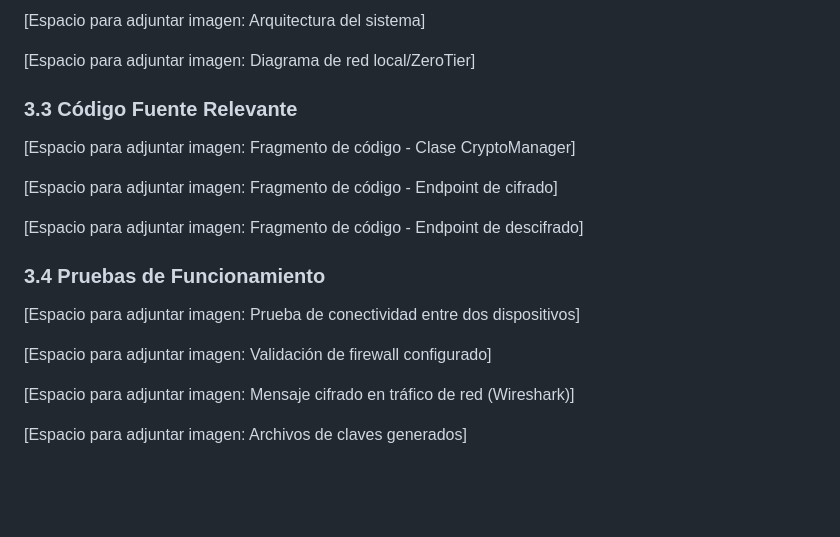
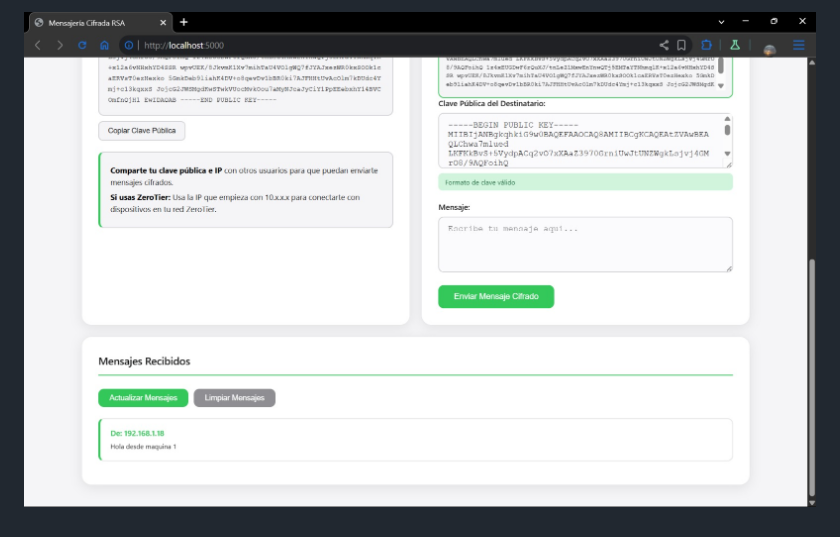
Before and after one commit to rojasluismanuel467-lab/AppMensajeriaRSA, a Markdown page: INFORME_TECNICO.md, the part around one of its changes. Rendered like a GitHub page; pictures changed too: image-3.png (added); blank space fills up the shorter version.

```diff
--- a/INFORME_TECNICO.md
+++ b/INFORME_TECNICO.md
@@ -380,21 +366 @@ La aplicación implementa un sistema de caché de claves públicas usando LocalS
-[Espacio para adjuntar imagen: Arquitectura del sistema]
-
-[Espacio para adjuntar imagen: Diagrama de red local/ZeroTier]
-
-### 3.3 Código Fuente Relevante
-
-[Espacio para adjuntar imagen: Fragmento de código - Clase CryptoManager]
-
-[Espacio para adjuntar imagen: Fragmento de código - Endpoint de cifrado]
-
-[Espacio para adjuntar imagen: Fragmento de código - Endpoint de descifrado]
-
-### 3.4 Pruebas de Funcionamiento
-
-[Espacio para adjuntar imagen: Prueba de conectividad entre dos dispositivos]
-
-[Espacio para adjuntar imagen: Validación de firewall configurado]
-
-[Espacio para adjuntar imagen: Mensaje cifrado en tráfico de red (Wireshark)]
-
-[Espacio para adjuntar imagen: Archivos de claves generados]
+![alt text](image-3.png)
```
Also changed, not shown: other parts of INFORME_TECNICO.md (+3 -17 lines), image-1.png (added), image-2.png (added), image.png (added).
